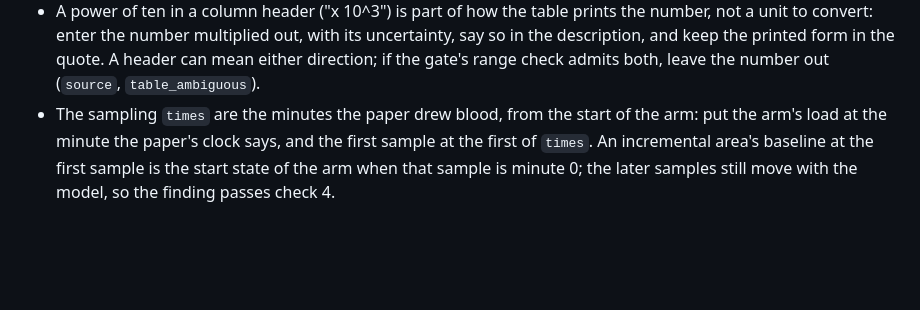
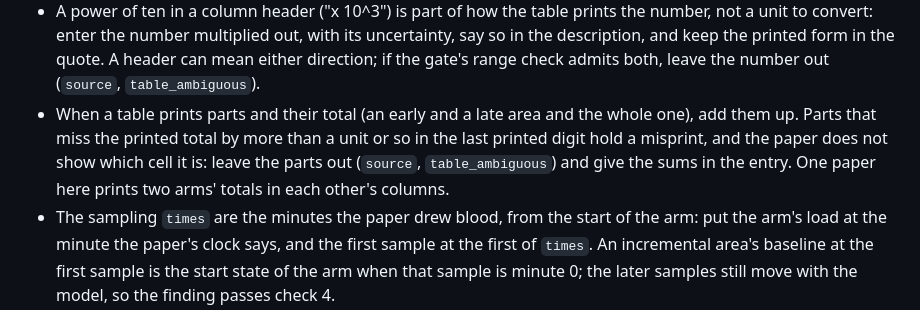
Before and after one commit to grovina/pulse, a Markdown page: corpus/README.md, the part around the change. Rendered like a GitHub page; blank space fills up the shorter version.

Commit message:
Guide: parts that do not add up to their printed total are left out.
The second reader of Lindgren 2020 added the early and the late area of
each marker and compared the sum with the total the same table prints. Four
of ten did not match: the two arms' glucagon totals sit in each other's
columns, and one GIP total is 6% under its parts. A reader who enters the
parts of such a row is choosing which cell is the misprint. The guide now
says to add up, and to leave the parts out as `table_ambiguous` when they
miss the total by more than rounding.

Claude-Session: https://claude.ai/code/session_011yXzC4t6Hrjkwybd3VSyMh

```diff
--- a/corpus/README.md
+++ b/corpus/README.md
@@ -904,6 +904,11 @@ used.
   the description, and keep the printed form in the quote. A header can mean either
   direction; if the gate's range check admits both, leave the number out
   (`source`, `table_ambiguous`).
+* When a table prints parts and their total (an early and a late area and the whole one),
+  add them up. Parts that miss the printed total by more than a unit or so in the last
+  printed digit hold a misprint, and the paper does not show which cell it is: leave the
+  parts out (`source`, `table_ambiguous`) and give the sums in the entry. One paper here
+  prints two arms' totals in each other's columns.
 * The sampling `times` are the minutes the paper drew blood, from the start of the arm:
   put the arm's load at the minute the paper's clock says, and the first sample at the
   first of `times`. An incremental area's baseline at the first sample is the start state
```
